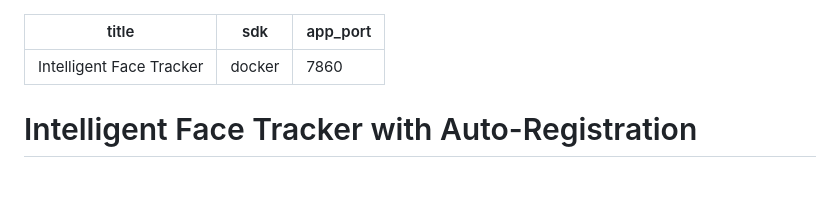
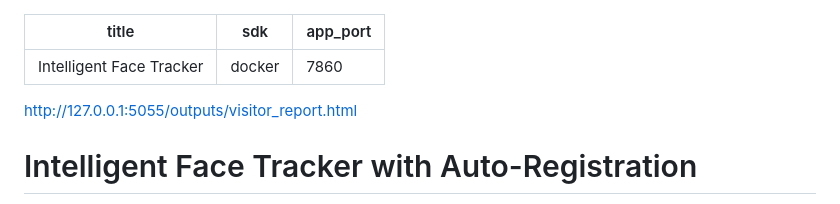
Before and after one commit to Vaishnavi11-01/AI-interview-system, a Markdown page: README.md, the part around the change. GitHub-like rendering; blank space fills up the shorter version.

```diff
--- a/README.md
+++ b/README.md
@@ -3,7 +3,7 @@ title: Intelligent Face Tracker
 sdk: docker
 app_port: 7860
 ---
-
+http://127.0.0.1:5055/outputs/visitor_report.html
 # Intelligent Face Tracker with Auto-Registration
 
 A Python application for detecting faces in a video file, webcam, or RTSP stream; assigning persistent visitor IDs using InsightFace embeddings; tracking appearances; and recording timestamped entry/exit snapshots in SQLite and a rotating log file.
```
